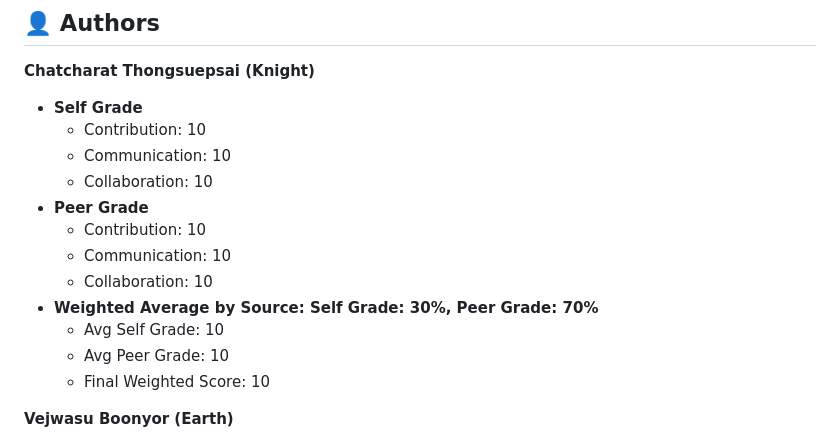
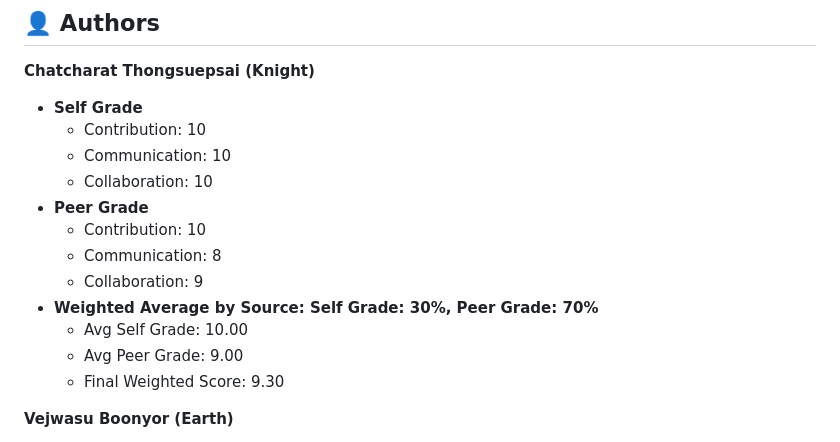
Before and after one commit to chatcharatth-13/music_discovery_app, a Markdown page: README.md, the part around the change. GitHub-like rendering.

```diff
--- a/README.md
+++ b/README.md
@@ -84,12 +84,12 @@ Prerequisite: Docker Desktop must be installed and running.
     * Collaboration: 10
 * **Peer Grade**
     * Contribution: 10
-    * Communication: 10
-    * Collaboration: 10
+    * Communication: 8
+    * Collaboration: 9
 * **Weighted Average by Source: Self Grade: 30%, Peer Grade: 70%**
-    * Avg Self Grade: 10
-    * Avg Peer Grade: 10
-    * Final Weighted Score: 10
+    * Avg Self Grade: 10.00
+    * Avg Peer Grade: 9.00
+    * Final Weighted Score: 9.30
 
 **Vejwasu Boonyor (Earth)**
 * **Self Grade**
```
